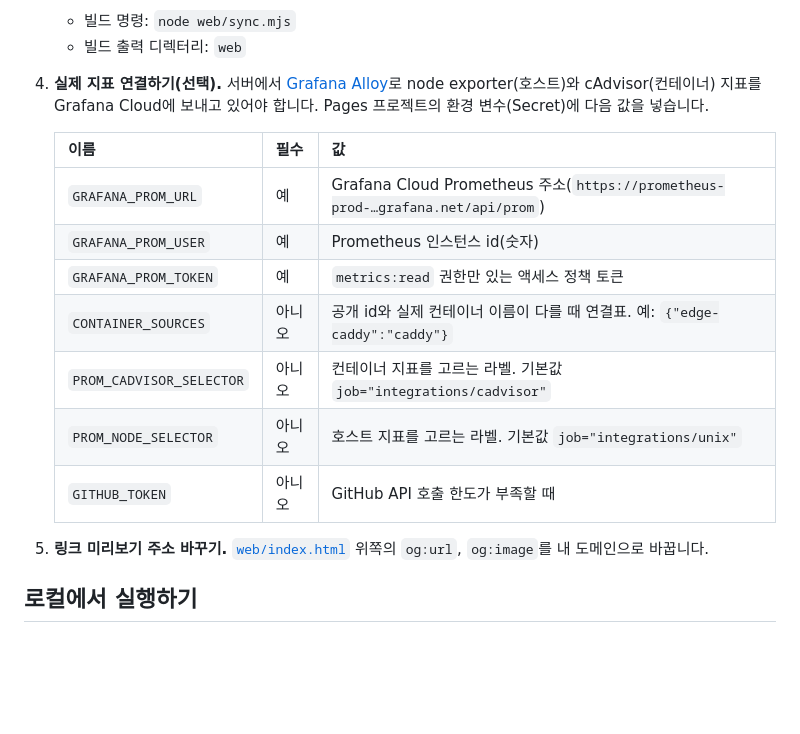
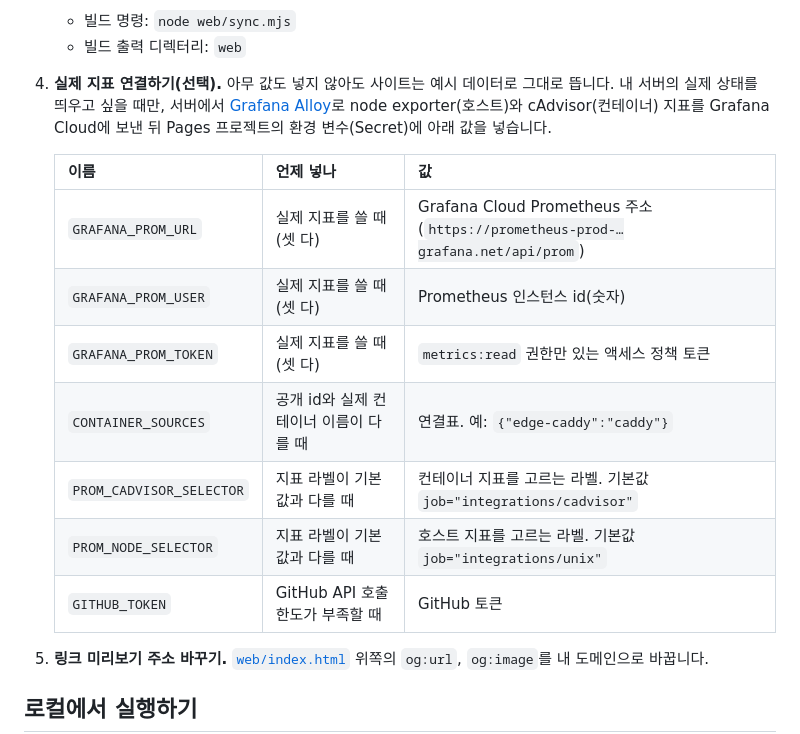
Before and after one commit to ottuck/home-server-3d, a Markdown page: README.md, the part around the change. Rendered like a GitHub page; blank space fills up the shorter version.

Commit message:
README: make clear every secret is optional and the site runs on demo data without them
Co-Authored-By: Claude Opus 5.5 <noreply@anthropic.com>

```diff
--- a/README.md
+++ b/README.md
@@ -77,17 +77,17 @@ docs/        설계 기록, 구성도, 렌더 이미지
 3. **Cloudflare Pages에 연결하기.** Cloudflare 대시보드에서 포크한 저장소로 Pages 프로젝트를 만들고 아래처럼 설정합니다. 이후로는 push할 때마다 자동으로 배포됩니다.
    - 빌드 명령: `node web/sync.mjs`
    - 빌드 출력 디렉터리: `web`
-4. **실제 지표 연결하기(선택).** 서버에서 [Grafana Alloy](https://grafana.com/docs/alloy/)로 node exporter(호스트)와 cAdvisor(컨테이너) 지표를 Grafana Cloud에 보내고 있어야 합니다. Pages 프로젝트의 환경 변수(Secret)에 다음 값을 넣습니다.
+4. **실제 지표 연결하기(선택).** 아무 값도 넣지 않아도 사이트는 예시 데이터로 그대로 뜹니다. 내 서버의 실제 상태를 띄우고 싶을 때만, 서버에서 [Grafana Alloy](https://grafana.com/docs/alloy/)로 node exporter(호스트)와 cAdvisor(컨테이너) 지표를 Grafana Cloud에 보낸 뒤 Pages 프로젝트의 환경 변수(Secret)에 아래 값을 넣습니다.
 
-   | 이름 | 필수 | 값 |
+   | 이름 | 언제 넣나 | 값 |
    | --- | --- | --- |
-   | `GRAFANA_PROM_URL` | 예 | Grafana Cloud Prometheus 주소(`https://prometheus-prod-…grafana.net/api/prom`) |
-   | `GRAFANA_PROM_USER` | 예 | Prometheus 인스턴스 id(숫자) |
-   | `GRAFANA_PROM_TOKEN` | 예 | `metrics:read` 권한만 있는 액세스 정책 토큰 |
-   | `CONTAINER_SOURCES` | 아니오 | 공개 id와 실제 컨테이너 이름이 다를 때 연결표. 예: `{"edge-caddy":"caddy"}` |
-   | `PROM_CADVISOR_SELECTOR` | 아니오 | 컨테이너 지표를 고르는 라벨. 기본값 `job="integrations/cadvisor"` |
-   | `PROM_NODE_SELECTOR` | 아니오 | 호스트 지표를 고르는 라벨. 기본값 `job="integrations/unix"` |
-   | `GITHUB_TOKEN` | 아니오 | GitHub API 호출 한도가 부족할 때 |
+   | `GRAFANA_PROM_URL` | 실제 지표를 쓸 때(셋 다) | Grafana Cloud Prometheus 주소(`https://prometheus-prod-…grafana.net/api/prom`) |
+   | `GRAFANA_PROM_USER` | 실제 지표를 쓸 때(셋 다) | Prometheus 인스턴스 id(숫자) |
+   | `GRAFANA_PROM_TOKEN` | 실제 지표를 쓸 때(셋 다) | `metrics:read` 권한만 있는 액세스 정책 토큰 |
+   | `CONTAINER_SOURCES` | 공개 id와 실제 컨테이너 이름이 다를 때 | 연결표. 예: `{"edge-caddy":"caddy"}` |
+   | `PROM_CADVISOR_SELECTOR` | 지표 라벨이 기본값과 다를 때 | 컨테이너 지표를 고르는 라벨. 기본값 `job="integrations/cadvisor"` |
+   | `PROM_NODE_SELECTOR` | 지표 라벨이 기본값과 다를 때 | 호스트 지표를 고르는 라벨. 기본값 `job="integrations/unix"` |
+   | `GITHUB_TOKEN` | GitHub API 호출 한도가 부족할 때 | GitHub 토큰 |
 
 5. **링크 미리보기 주소 바꾸기.** [`web/index.html`](web/index.html) 위쪽의 `og:url`, `og:image`를 내 도메인으로 바꿉니다.
 
```
